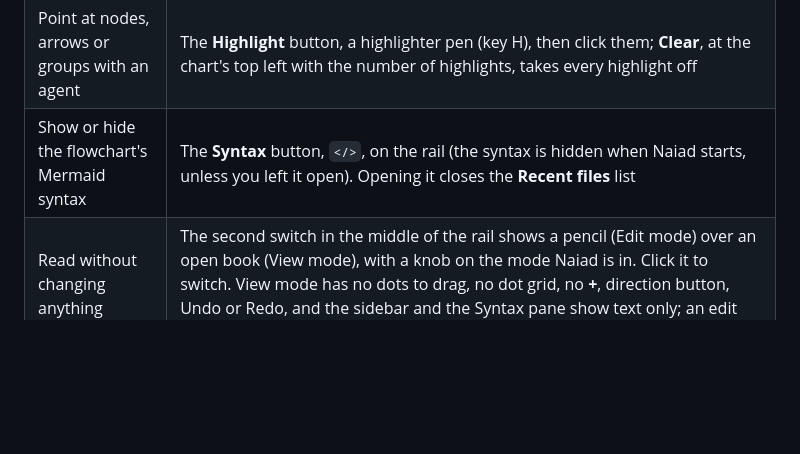
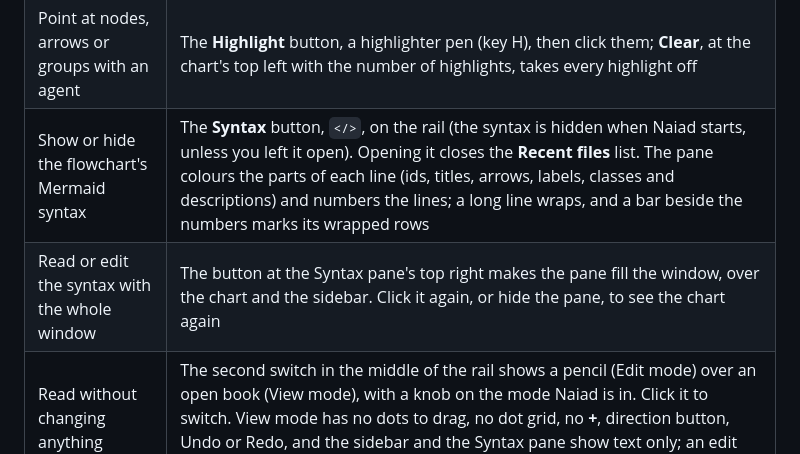
Before and after one commit to Cleo8731/naiad, a Markdown page: README.md, the part around one of its changes. GitHub-like rendering; blank space fills up the shorter version.

```diff
--- a/README.md
+++ b/README.md
@@ -100,7 +119,8 @@ foot holds **+** (add a node), the direction button, **Fit** and **Highlight**.
 | Zoom / pan | Mouse wheel or pinch to zoom; drag empty space to pan |
 | Move the chart with two fingers on a touchpad | The first switch in the middle of the rail shows a mouse over a touchpad, with a knob on the mode in use. Click it to slide the knob to the touchpad: in Touchpad mode two fingers or the mouse wheel move the chart (Shift: sideways), and a pinch or Ctrl with the wheel zooms. Naiad starts in Mouse mode and remembers your choice |
 | Point at nodes, arrows or groups with an agent | The **Highlight** button, a highlighter pen (key H), then click them; **Clear**, at the chart's top left with the number of highlights, takes every highlight off |
-| Show or hide the flowchart's Mermaid syntax | The **Syntax** button, `</>`, on the rail (the syntax is hidden when Naiad starts, unless you left it open). Opening it closes the **Recent files** list |
+| Show or hide the flowchart's Mermaid syntax | The **Syntax** button, `</>`, on the rail (the syntax is hidden when Naiad starts, unless you left it open). Opening it closes the **Recent files** list. The pane colours the parts of each line (ids, titles, arrows, labels, classes and descriptions) and numbers the lines; a long line wraps, and a bar beside the numbers marks its wrapped rows |
+| Read or edit the syntax with the whole window | The button at the Syntax pane's top right makes the pane fill the window, over the chart and the sidebar. Click it again, or hide the pane, to see the chart again |
 | Read without changing anything | The second switch in the middle of the rail shows a pencil (Edit mode) over an open book (View mode), with a knob on the mode Naiad is in. Click it to switch. View mode has no dots to drag, no dot grid, no **+**, direction button, Undo or Redo, and the sidebar and the Syntax pane show text only; an edit tried there shows a notice instead. Naiad opens in the mode you left it in |
 
 While you drag a dot, holding the pointer within 48 px of the chart's edge moves the
```
Also changed, not shown: other parts of README.md (+41 -22 lines), media/reading-and-editing.gif (added), media/working-with-an-agent.gif (added).
